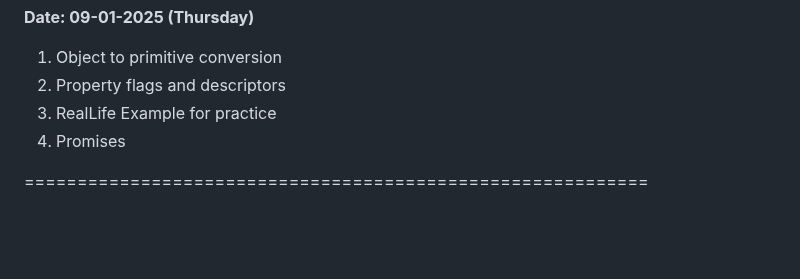
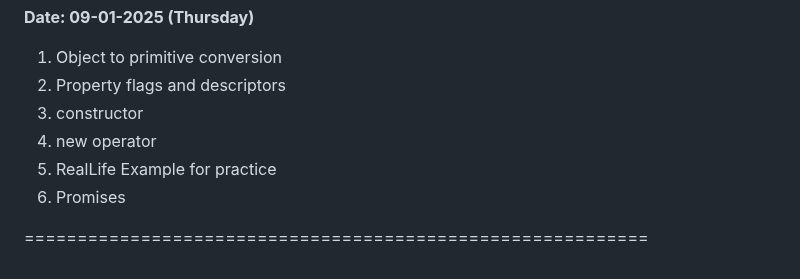
Before and after one commit to PreuSharma/BridgeLabz_Preu_1061, a Markdown page: README.md, the part around the change. Drawn GitHub-style; blank space fills up the shorter version.

Commit message:
[Preu]Refactor: updated with slight changes for 09-01-2025

```diff
--- a/README.md
+++ b/README.md
@@ -228,7 +228,9 @@ __Date: 09-01-2025 (Thursday)__
 
 1. Object to primitive conversion
 2. Property flags and descriptors
-3. RealLife Example for practice
-4. Promises
+3. constructor
+4. new operator
+5. RealLife Example for practice
+6. Promises
 
 ===========================================================
```
